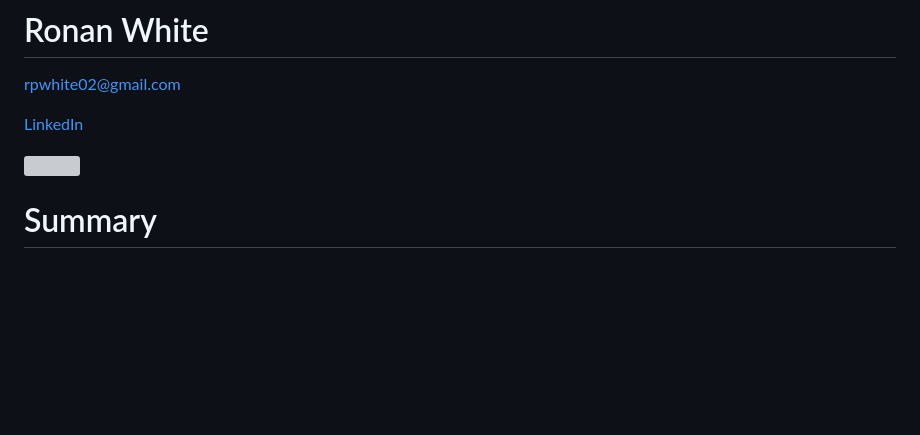
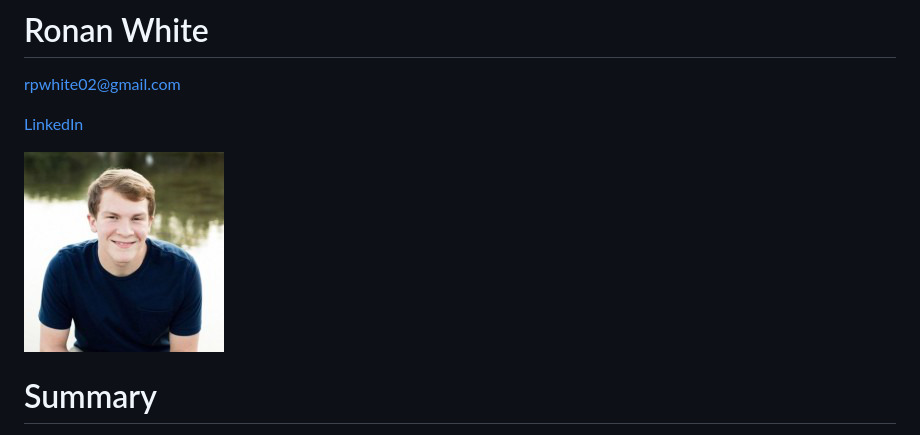
Before and after one commit to rwhite02/rwhite02.github.io, a Markdown page: resume.md, the part around the change. GitHub-like rendering; pictures changed too: portraint.png (added); blank space fills up the shorter version; grey boxes are pictures that could not be loaded.

Commit message:
changed resume picture

```diff
--- a/resume.md
+++ b/resume.md
@@ -4,7 +4,7 @@ rpwhite02@gmail.com
 
 [LinkedIn]
 
-![](portrait.jpg)
+![](portraint.png)
 
 # Summary
 
```
Also changed, not shown: portraint.jpg (deleted).
